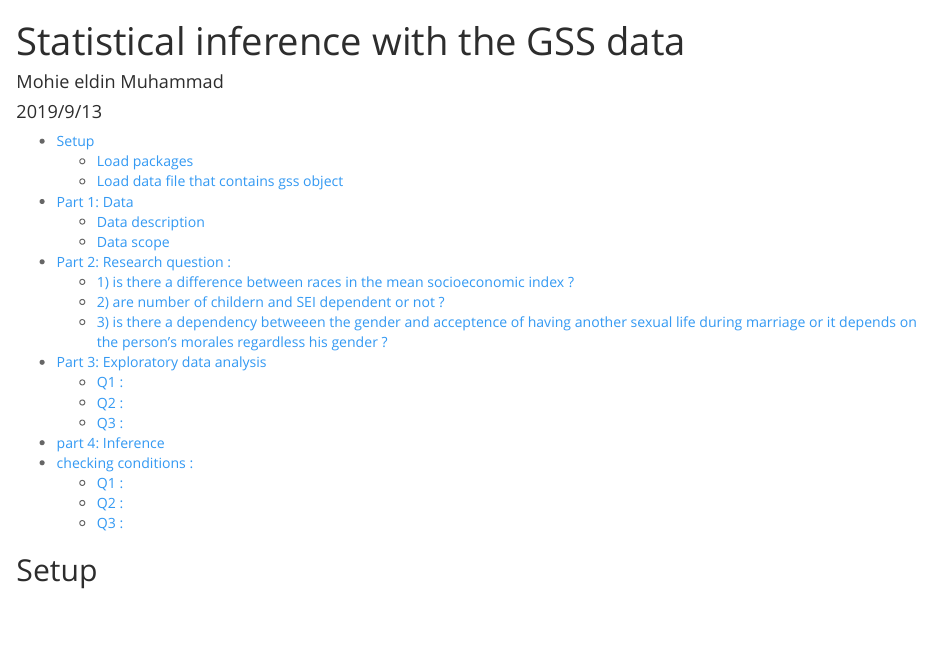
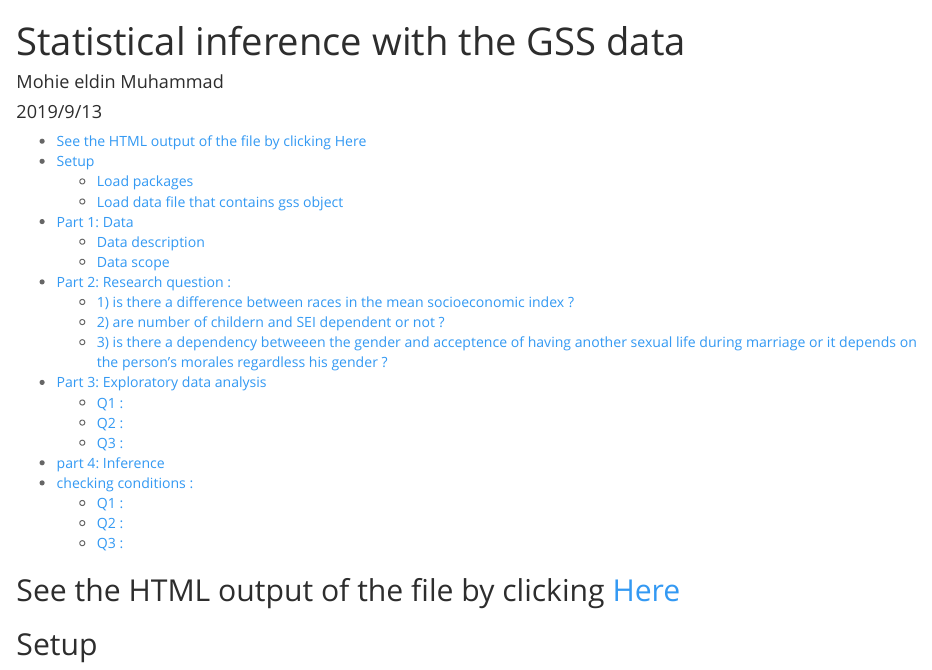
Before and after one commit to mohiiieldin/Inferential-statistics-on-GSS-data, an R Markdown document (infrential statistics project.Rmd): the page in a window 1100 px wide, from its top. Rendered offline with R 4.5, knitr and Pandoc, with nearby package versions; some code elsewhere in the file could not run offline; long lines of code are wrapped.

Commit message:
Update infrential statistics project.Rmd

```diff
--- a/infrential statistics project.Rmd
+++ b/infrential statistics project.Rmd
@@ -10,6 +10,9 @@ output:
     highlight: pygments
     theme: spacelab
 ---
+
+## See the HTML output of the file by clicking [Here](https://l.facebook.com/l.php?u=https%3A%2F%2Fcoursera-assessments.s3.amazonaws.com%2Fassessments%2F1569175552307%2Fd739735a-621c-4569-ad48-d372617c16c9%2F_8c07d0c4deec88b787e5acb40f474861_reg_model_project.html%3Ffbclid%3DIwAR0oqlmupaQSDU2MxGNxiMg9pgXhjauAoFHktA8GqcYtXckmHet-ywYGixc&h=AT3XQXl5ewkun5mqAkhkwmivcQsKYRyo2UCVg86sbekTrJ7SuunXJh1R1vM44jXs40qBIw6unKjsE0x0DnxH8Ybd6-t90Vhjl9z7zl0ZWRkkXAl361kKolPf7BeZ5cNjS6le61VPGvyXJ6B31ptuzw)
+
 
 ## Setup
 
```
